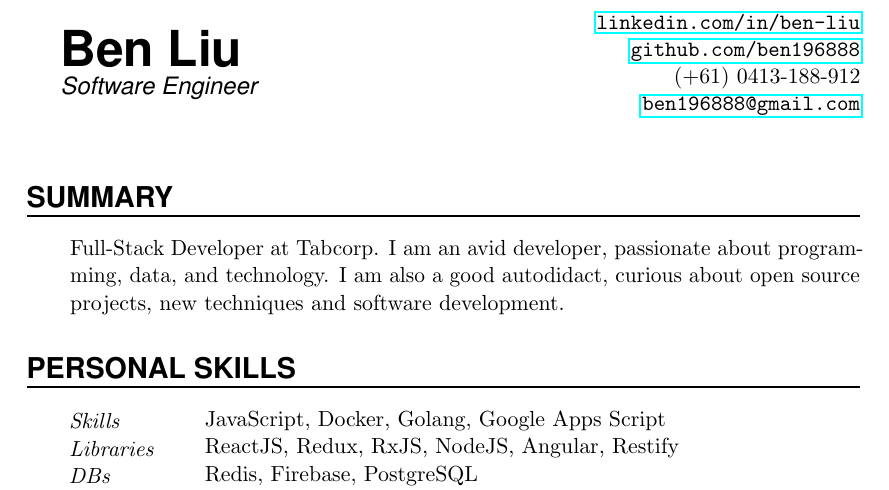
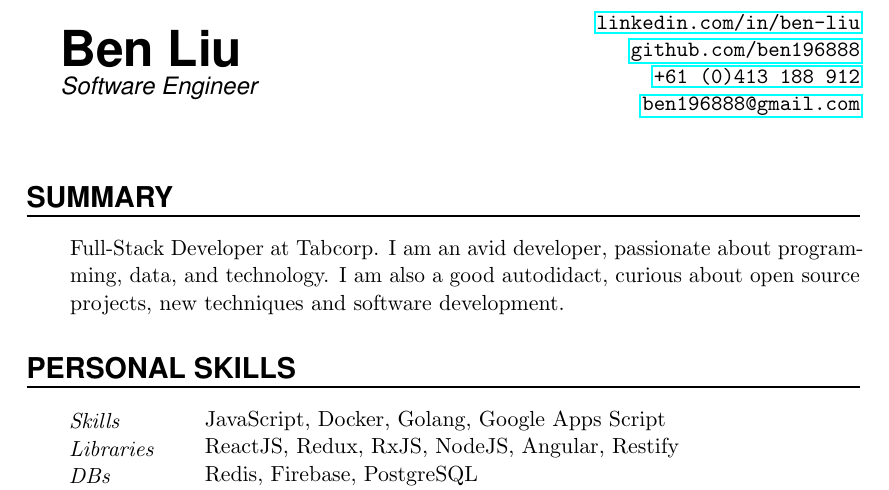
Before and after one commit to ben196888/resume, a LaTeX CV (Resume.tex): part of page 1 of 2, cut so that both start at the same text. Compiled offline with pdfLaTeX.

Commit message:
Update mobile number format, remove unused comments

```diff
--- a/Resume.tex
+++ b/Resume.tex
@@ -101,17 +101,9 @@
 %%% ------------------------------------------------------------
 %\NewPart{Personal information}{}
 
-%\PersonalEntry{Nacimiento}{11 de diciembre, 1997}
-%\PersonalEntry{Address}{111 First St, New York}
-%\PersonalEntry{Website}{\url{http://benliu.me}}
-%\PersonalEntry{LinkedIn}{\url{www.linkedin.com/in/ben-liu}}
-%\PersonalEntry{GitHub}{\url{github.com/ben196888}}
-%\PersonalEntry{Telephone}{(+886) 0921-960-027}
-%\PersonalEntry{E--mail}{\url{ben196888@gmail.com}}
 \PersonalEntry{}{\href{https://www.linkedin.com/in/ben-liu}{\texttt{linkedin.com/in/ben-liu}}}
 \PersonalEntry{}{\href{https://github.com/ben196888}{\texttt{github.com/ben196888}}}
-%\PersonalEntry{}{(+886) 0921-960-027}
-\PersonalEntry{}{(+61) 0413-188-912}
+\PersonalEntry{}{\href{tel:+61-413-188-912}{\texttt{+61 (0)413 188 912}}}
 \PersonalEntry{}{\href{mailto:ben196888@gmail.com}{\texttt{ben196888@gmail.com}}}
 }
 \sepspace
```
